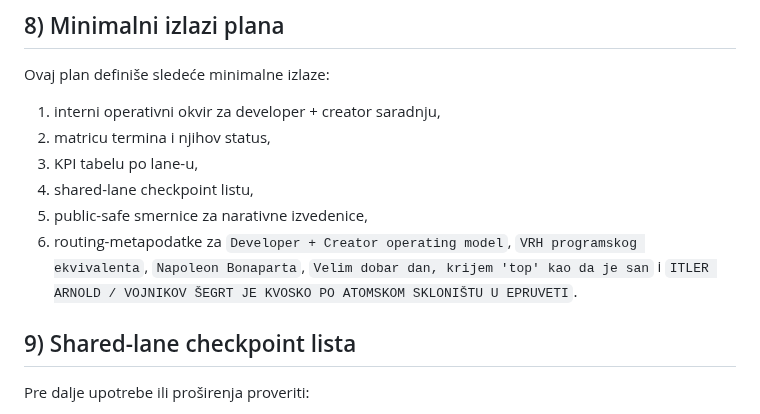
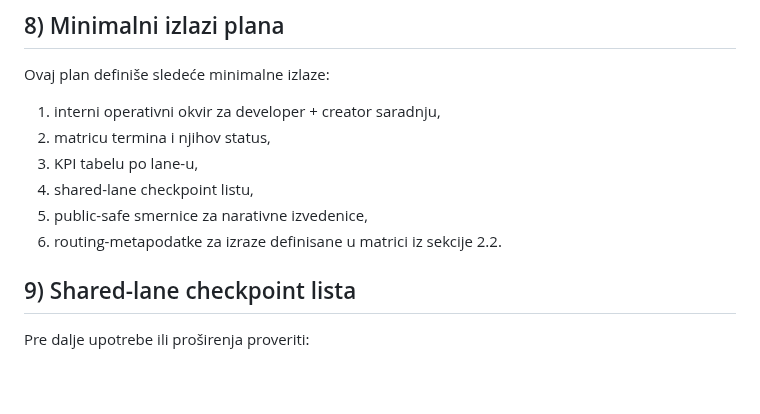
Before and after one commit to spaja86/Ai-Iq-World-Bank, a Markdown page: vrh-programskog-ekvivalenta-narativni-ekvivalenti-plan.md, the part around the change. GitHub-like rendering; blank space fills up the shorter version.

Commit message:
Reference VRH term matrix in outputs
Co-authored-by: spaja86 <33865972+spaja86@users.noreply.github.com>

```diff
--- a/vrh-programskog-ekvivalenta-narativni-ekvivalenti-plan.md
+++ b/vrh-programskog-ekvivalenta-narativni-ekvivalenti-plan.md
@@ -177,7 +177,7 @@ Ovaj plan definiše sledeće minimalne izlaze:
 3. KPI tabelu po lane-u,
 4. shared-lane checkpoint listu,
 5. public-safe smernice za narativne izvedenice,
-6. routing-metapodatke za `Developer + Creator operating model`, `VRH programskog ekvivalenta`, `Napoleon Bonaparta`, `Velim dobar dan, krijem 'top' kao da je san` i `ITLER ARNOLD / VOJNIKOV ŠEGRT JE KVOSKO PO ATOMSKOM SKLONIŠTU U EPRUVETI`.
+6. routing-metapodatke za izraze definisane u matrici iz sekcije 2.2.
 
 ## 9) Shared-lane checkpoint lista
 
```
